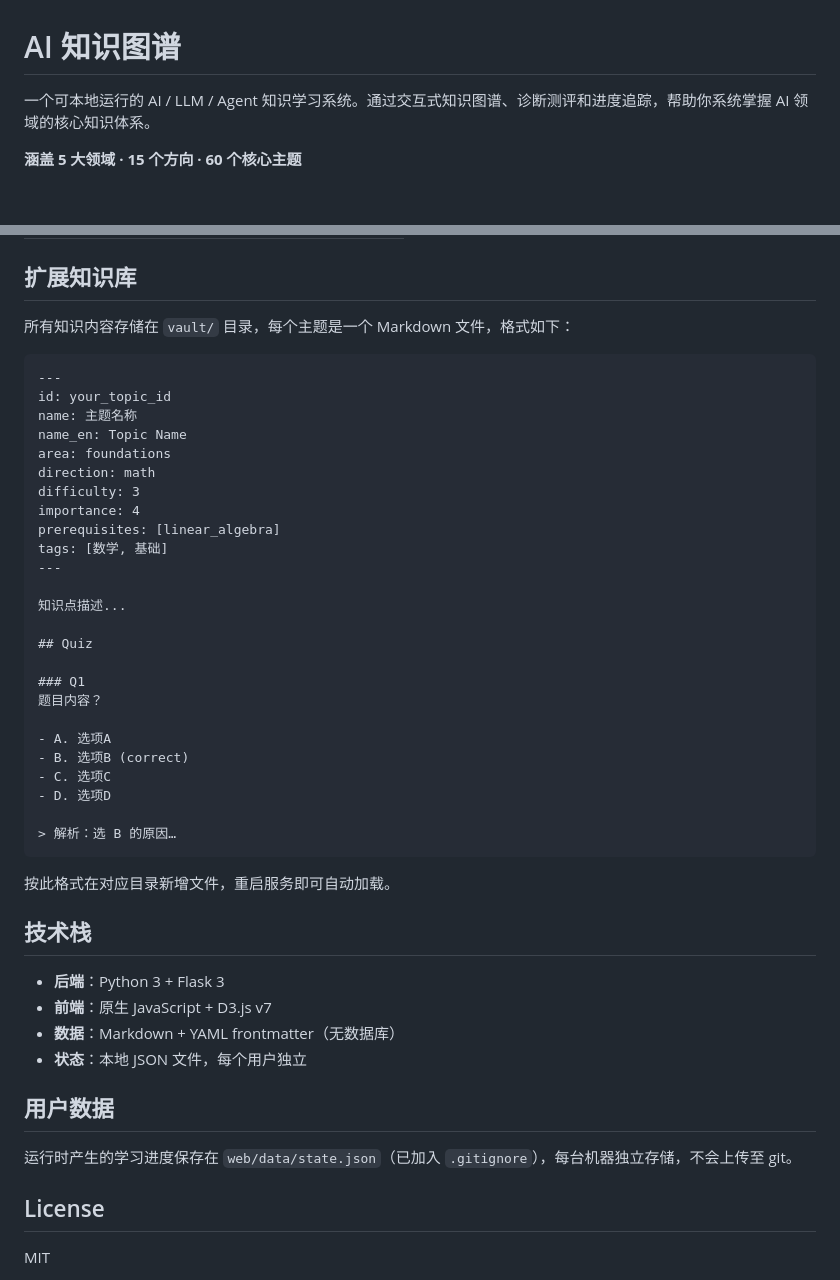
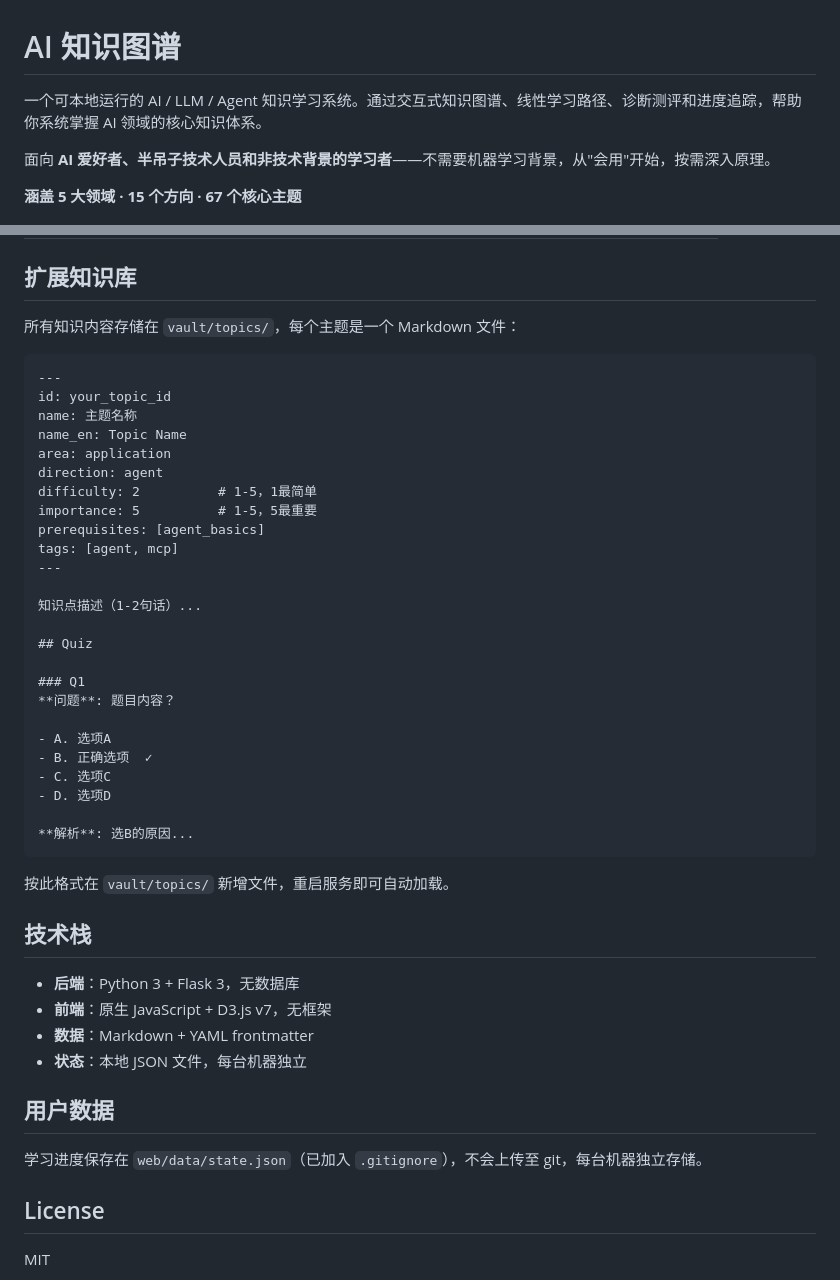
Before and after one commit to ZominWang/super-alignment, a Markdown page: README.md, 2 parts joined by grey strips. Drawn GitHub-style; blank space fills up the shorter version.

````diff
--- a/README.md
+++ b/README.md
@@ -1,8 +1,10 @@
 # AI 知识图谱
 
-一个可本地运行的 AI / LLM / Agent 知识学习系统。通过交互式知识图谱、诊断测评和进度追踪，帮助你系统掌握 AI 领域的核心知识体系。
+一个可本地运行的 AI / LLM / Agent 知识学习系统。通过交互式知识图谱、线性学习路径、诊断测评和进度追踪，帮助你系统掌握 AI 领域的核心知识体系。
 
-**涵盖 5 大领域 · 15 个方向 · 60 个核心主题**
+面向 **AI 爱好者、半吊子技术人员和非技术背景的学习者**——不需要机器学习背景，从"会用"开始，按需深入原理。
+
+**涵盖 5 大领域 · 15 个方向 · 67 个核心主题**
 
 ![知识图谱截图](docs/screenshot.png)
 
@@ -74,48 +91,48 @@ knowledge_graph/
 
 ## 扩展知识库
 
-所有知识内容存储在 `vault/` 目录，每个主题是一个 Markdown 文件，格式如下：
+所有知识内容存储在 `vault/topics/`，每个主题是一个 Markdown 文件：
 
 ```markdown
 ---
 id: your_topic_id
 name: 主题名称
 name_en: Topic Name
-area: foundations
-direction: math
-difficulty: 3
-importance: 4
-prerequisites: [linear_algebra]
-tags: [数学, 基础]
+area: application
+direction: agent
+difficulty: 2          # 1-5，1最简单
+importance: 5          # 1-5，5最重要
+prerequisites: [agent_basics]
+tags: [agent, mcp]
 ---
 
-知识点描述...
+知识点描述（1-2句话）...
 
 ## Quiz
 
 ### Q1
-题目内容？
+**问题**: 题目内容？
 
 - A. 选项A
-- B. 选项B (correct)
+- B. 正确选项  ✓
 - C. 选项C
 - D. 选项D
 
-> 解析：选 B 的原因…
+**解析**: 选B的原因...
 ```
 
-按此格式在对应目录新增文件，重启服务即可自动加载。
+按此格式在 `vault/topics/` 新增文件，重启服务即可自动加载。
 
 ## 技术栈
 
-- **后端**：Python 3 + Flask 3
-- **前端**：原生 JavaScript + D3.js v7
-- **数据**：Markdown + YAML frontmatter（无数据库）
-- **状态**：本地 JSON 文件，每个用户独立
+- **后端**：Python 3 + Flask 3，无数据库
+- **前端**：原生 JavaScript + D3.js v7，无框架
+- **数据**：Markdown + YAML frontmatter
+- **状态**：本地 JSON 文件，每台机器独立
 
 ## 用户数据
 
-运行时产生的学习进度保存在 `web/data/state.json`（已加入 `.gitignore`），每台机器独立存储，不会上传至 git。
+学习进度保存在 `web/data/state.json`（已加入 `.gitignore`），不会上传至 git，每台机器独立存储。
 
 ## License
 
````
Also changed, not shown: other parts of README.md (+43 -28 lines).
